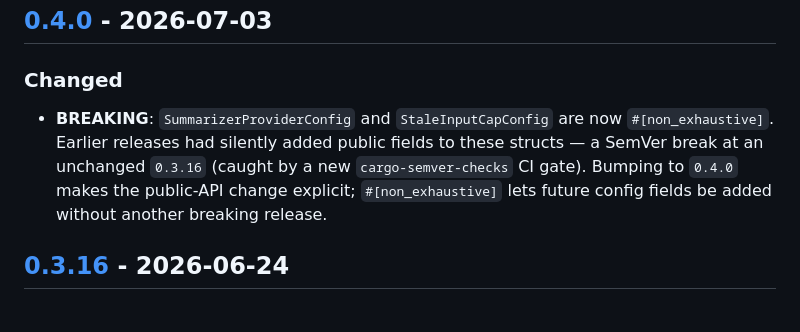
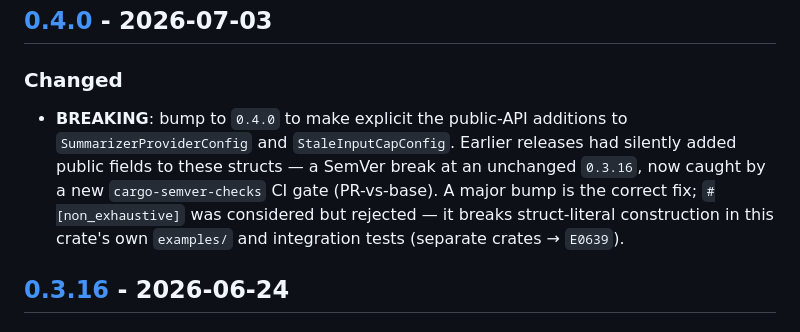
Before and after one commit to AZagatti/trimwire, a Markdown page: CHANGELOG.md, the part around the change. Rendered like a GitHub page.

Commit message:
docs(changelog): correct the 0.4.0 entry — #[non_exhaustive] was reverted
Pre-merge check caught this: the 0.4.0 CHANGELOG entry still described the structs as
`#[non_exhaustive]`, but that attribute was removed in 3312415 (it broke struct-literal
construction in examples/ + integration tests → E0639). The actual 0.4.0 fix is just the
major version bump to make the earlier silent public-field additions explicit; document
that, and note why #[non_exhaustive] was rejected.

Co-Authored-By: Claude Opus 4.8 (1M context) <noreply@anthropic.com>
Claude-Session: https://claude.ai/code/session_01UkrzdLbHDXwAjQx8iaDXEr

```diff
--- a/CHANGELOG.md
+++ b/CHANGELOG.md
@@ -11,7 +11,7 @@ and this project adheres to [Semantic Versioning](https://semver.org/spec/v2.0.0
 
 ### Changed
 
-- **BREAKING**: `SummarizerProviderConfig` and `StaleInputCapConfig` are now `#[non_exhaustive]`. Earlier releases had silently added public fields to these structs — a SemVer break at an unchanged `0.3.16` (caught by a new `cargo-semver-checks` CI gate). Bumping to `0.4.0` makes the public-API change explicit; `#[non_exhaustive]` lets future config fields be added without another breaking release.
+- **BREAKING**: bump to `0.4.0` to make explicit the public-API additions to `SummarizerProviderConfig` and `StaleInputCapConfig`. Earlier releases had silently added public fields to these structs — a SemVer break at an unchanged `0.3.16`, now caught by a new `cargo-semver-checks` CI gate (PR-vs-base). A major bump is the correct fix; `#[non_exhaustive]` was considered but rejected — it breaks struct-literal construction in this crate's own `examples/` and integration tests (separate crates → `E0639`).
 
 ## [0.3.16](https://github.com/AZagatti/trimwire/compare/v0.3.15...v0.3.16) - 2026-06-24
 
```
